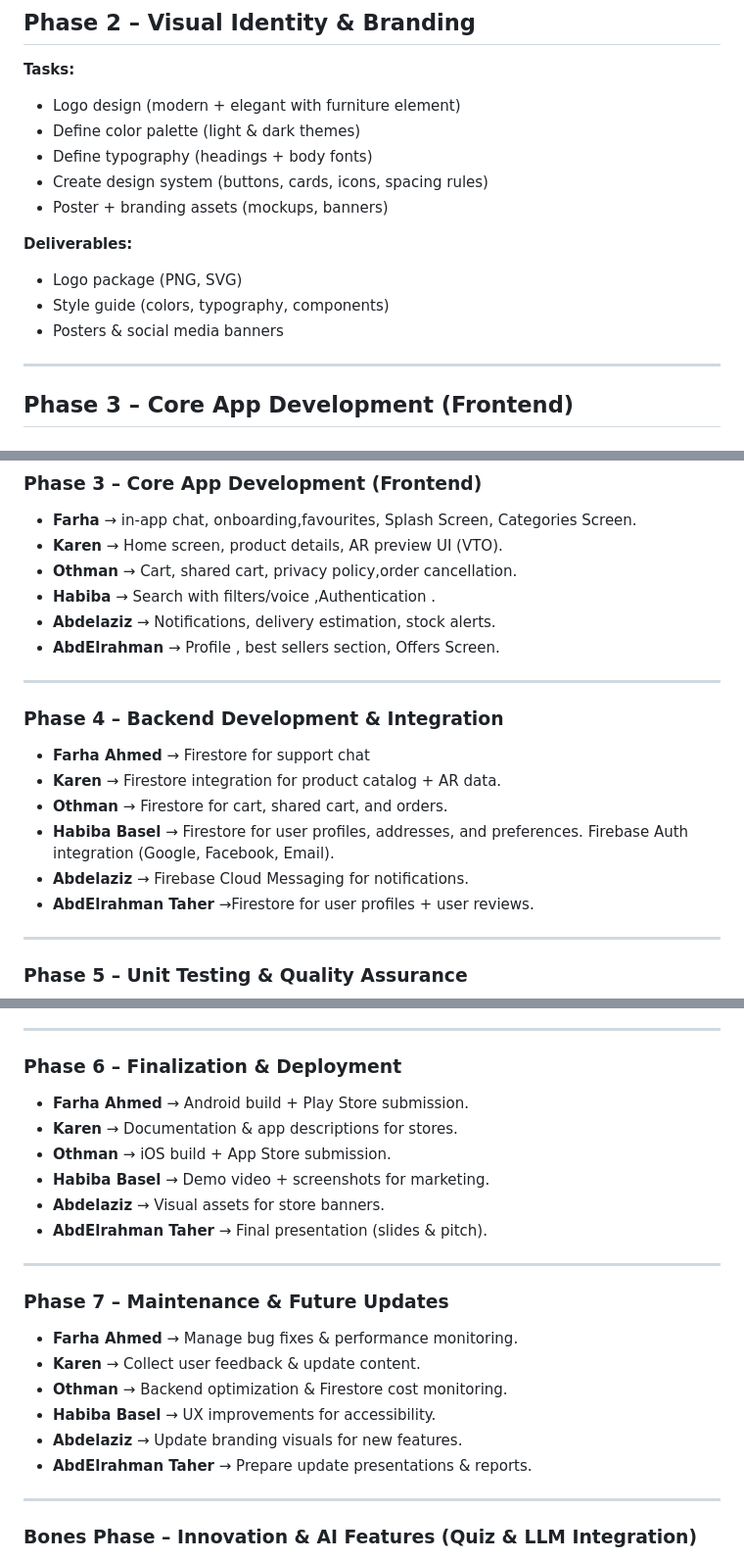
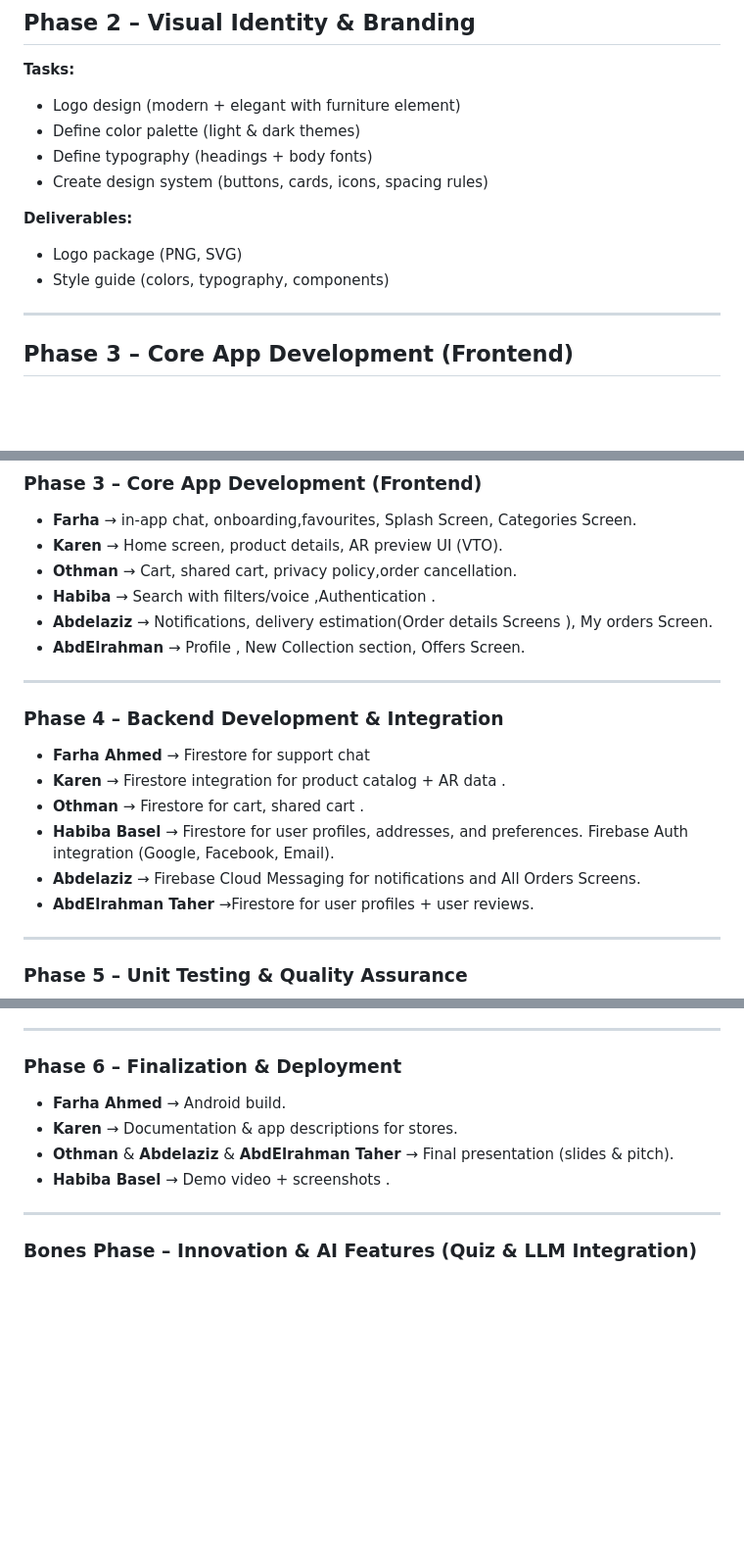
Before and after one commit to FarhaAhmed21/Decora, a Markdown page: README.md, 3 parts joined by grey strips. Shown at 98% size. GitHub-like rendering; blank space fills up the shorter version.

```diff
--- a/README.md
+++ b/README.md
@@ -50,12 +50,10 @@ Decora aims to bridge the gap between **digital browsing and real-life home styl
 - Define color palette (light & dark themes)
 - Define typography (headings + body fonts)
 - Create design system (buttons, cards, icons, spacing rules)
-- Poster + branding assets (mockups, banners)
 
 **Deliverables:**
 - Logo package (PNG, SVG)
 - Style guide (colors, typography, components)
-- Posters & social media banners
 
 ---
 
@@ -178,17 +175,17 @@ These advanced features will enhance personalization, engagement, and customer s
 - **Karen** → Home screen, product details, AR preview UI (VTO).
 - **Othman** → Cart, shared cart, privacy policy,order cancellation.
 - **Habiba** → Search with filters/voice ,Authentication .
-- **Abdelaziz** → Notifications, delivery estimation, stock alerts.
-- **AbdElrahman** → Profile , best sellers section, Offers Screen.
+- **Abdelaziz** → Notifications, delivery estimation(Order details Screens ), My orders Screen.
+- **AbdElrahman** → Profile , New Collection section, Offers Screen.
 
 ---
 
 ### **Phase 4 – Backend Development & Integration**
 - **Farha Ahmed** → Firestore for support chat
-- **Karen** → Firestore integration for product catalog + AR data.
-- **Othman** → Firestore for cart, shared cart, and orders.
+- **Karen** → Firestore integration for product catalog + AR data .
+- **Othman** → Firestore for cart, shared cart .
 - **Habiba Basel** → Firestore for user profiles, addresses, and preferences.  Firebase Auth integration (Google, Facebook, Email).
-- **Abdelaziz** → Firebase Cloud Messaging for notifications.
+- **Abdelaziz** → Firebase Cloud Messaging for notifications and All Orders Screens.
 - **AbdElrahman Taher** →Firestore for user profiles + user reviews.
 
 ---
@@ -204,25 +201,12 @@ These advanced features will enhance personalization, engagement, and customer s
 ---
 
 ### **Phase 6 – Finalization & Deployment**
-- **Farha Ahmed** → Android build + Play Store submission.
+- **Farha Ahmed** → Android build.
 - **Karen** → Documentation & app descriptions for stores.
-- **Othman** → iOS build + App Store submission.
-- **Habiba Basel** → Demo video + screenshots for marketing.
-- **Abdelaziz** → Visual assets for store banners.
-- **AbdElrahman Taher** → Final presentation (slides & pitch).
+- **Othman** & **Abdelaziz**  &  **AbdElrahman Taher** → Final presentation (slides & pitch).
+- **Habiba Basel** → Demo video + screenshots .
 
 ---
-
-### **Phase 7 – Maintenance & Future Updates**
-- **Farha Ahmed** → Manage bug fixes & performance monitoring.
-- **Karen** → Collect user feedback & update content.
-- **Othman** → Backend optimization & Firestore cost monitoring.
-- **Habiba Basel** → UX improvements for accessibility.
-- **Abdelaziz** → Update branding visuals for new features.
-- **AbdElrahman Taher** → Prepare update presentations & reports.
-
----
-
 ### **Bones Phase – Innovation & AI Features (Quiz & LLM Integration)**
 - **Farha Ahmed** → Build quiz UI & AI assistant entry point.
 - **Karen** → Design quiz questions & train LLM with product data.
```
Also changed, not shown: other parts of README.md (+1 -2 lines).
